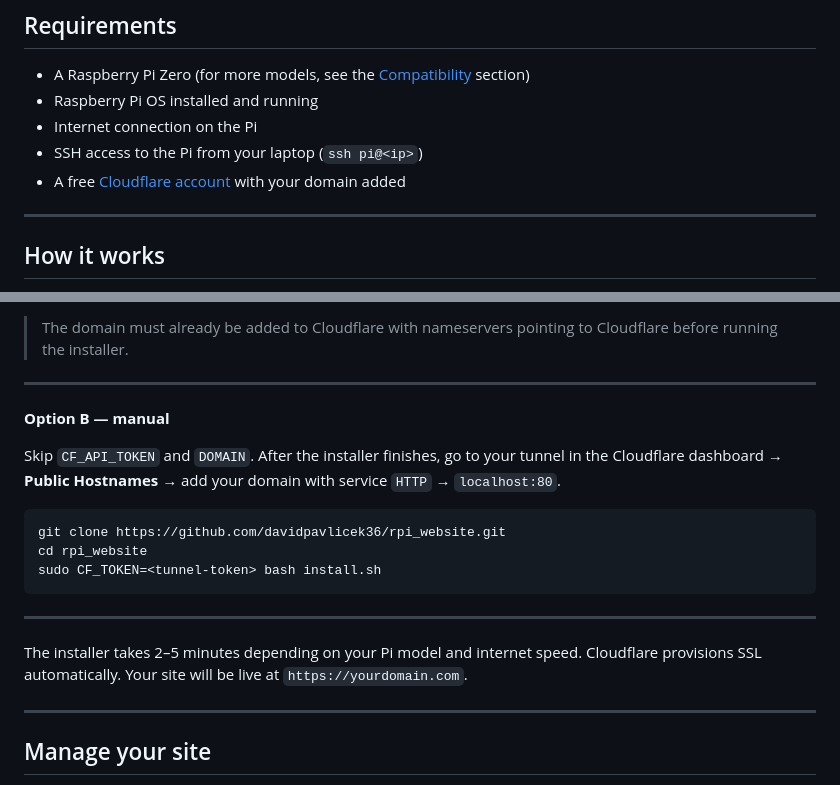
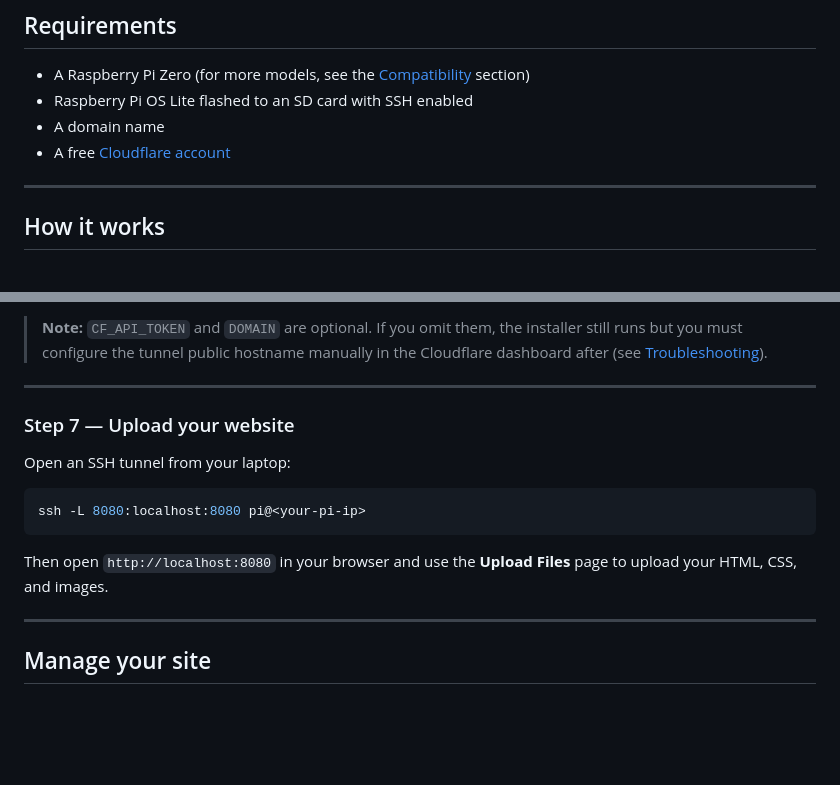
Before and after one commit to davidpavlicek36/rpi_website, a Markdown page: README.md, 2 parts joined by grey strips. Drawn GitHub-style; blank space fills up the shorter version.

````diff
--- a/README.md
+++ b/README.md
@@ -11,10 +11,9 @@ Host your own website on a Raspberry Pi with a single command. Traffic routes th
 ## Requirements
 
 - A Raspberry Pi Zero (for more models, see the [Compatibility](#compatibility) section)
-- Raspberry Pi OS installed and running
-- Internet connection on the Pi
-- SSH access to the Pi from your laptop (`ssh pi@<ip>`)
-- A free [Cloudflare account](https://www.cloudflare.com) with your domain added
+- Raspberry Pi OS Lite flashed to an SD card with SSH enabled
+- A domain name
+- A free [Cloudflare account](https://www.cloudflare.com)
 
 ---
 
@@ -80,21 +137,15 @@ To create `CF_API_TOKEN`: go to [dash.cloudflare.com/profile/api-tokens](https:/
 
-> The domain must already be added to Cloudflare with nameservers pointing to Cloudflare before running the installer.
+> **Note:** `CF_API_TOKEN` and `DOMAIN` are optional. If you omit them, the installer still runs but you must configure the tunnel public hostname manually in the Cloudflare dashboard after (see [Troubleshooting](#troubleshooting)).
 
 ---
 
-**Option B — manual**
+### Step 7 — Upload your website
 
-Skip `CF_API_TOKEN` and `DOMAIN`. After the installer finishes, go to your tunnel in the Cloudflare dashboard → **Public Hostnames** → add your domain with service `HTTP` → `localhost:80`.
-
+Open an SSH tunnel from your laptop:
 ```bash
-git clone https://github.com/davidpavlicek36/rpi_website.git
-cd rpi_website
-sudo CF_TOKEN=<tunnel-token> bash install.sh
+ssh -L 8080:localhost:8080 pi@<your-pi-ip>
 ```
-
----
-
-The installer takes 2–5 minutes depending on your Pi model and internet speed. Cloudflare provisions SSL automatically. Your site will be live at `https://yourdomain.com`.
+Then open `http://localhost:8080` in your browser and use the **Upload Files** page to upload your HTML, CSS, and images.
 
 ---
 
````
Also changed, not shown: other parts of README.md (+71 -13 lines).
